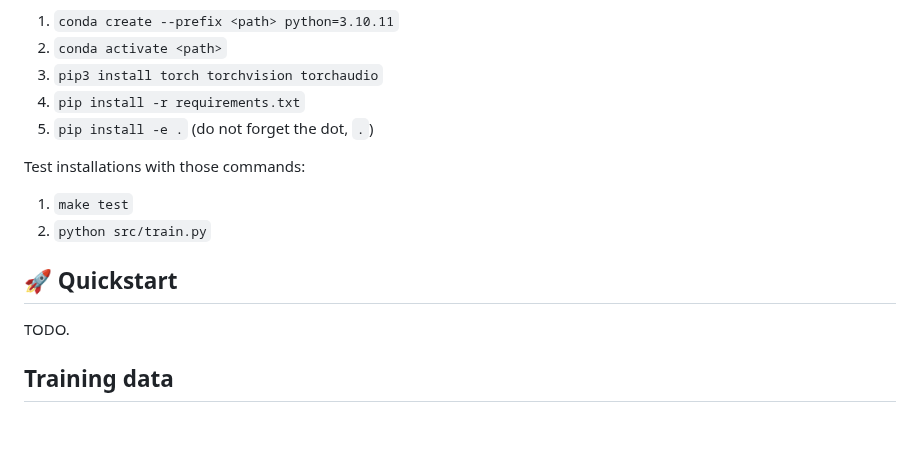
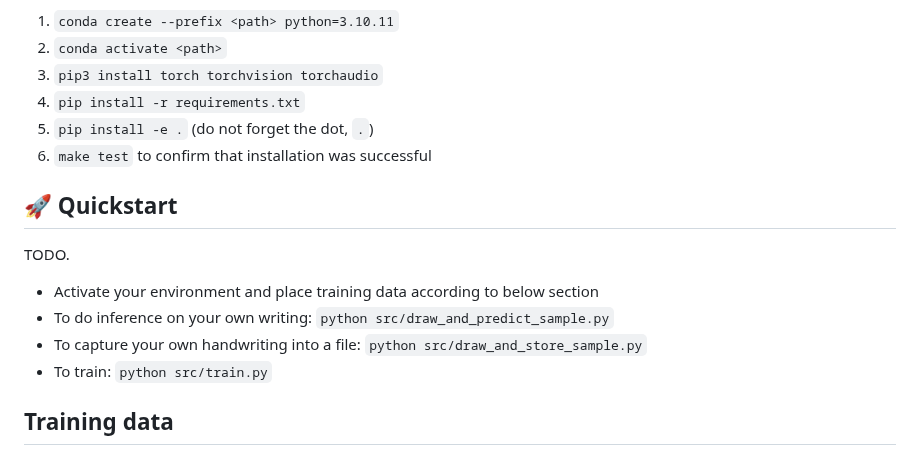
Before and after one commit to PellelNitram/OnlineHTR, a Markdown page: README.md, the part around the change. Drawn GitHub-style; blank space fills up the shorter version.

Commit message:
Work on README.

```diff
--- a/README.md
+++ b/README.md
@@ -64,14 +64,16 @@ The installation process is for now:
 3. `pip3 install torch torchvision torchaudio`
 4. `pip install -r requirements.txt`
 5. `pip install -e .` (do not forget the dot, `.`)
-
-Test installations with those commands:
-1. `make test`
-2. `python src/train.py`
+6. `make test` to confirm that installation was successful
 
 ## 🚀 Quickstart
 
 TODO.
+
+- Activate your environment and place training data according to below section
+- To do inference on your own writing: `python src/draw_and_predict_sample.py`
+- To capture your own handwriting into a file: `python src/draw_and_store_sample.py`
+- To train: `python src/train.py`
 
 ## Training data
 
```
